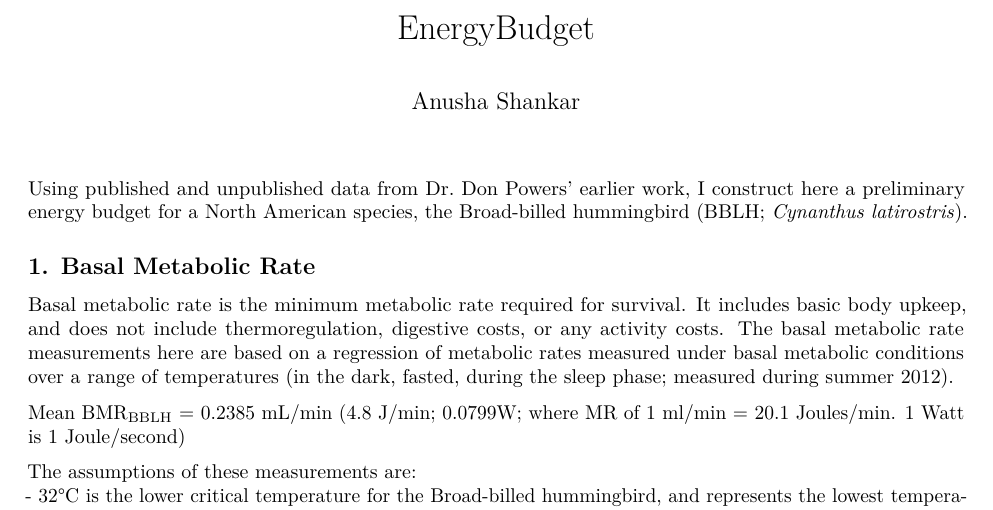
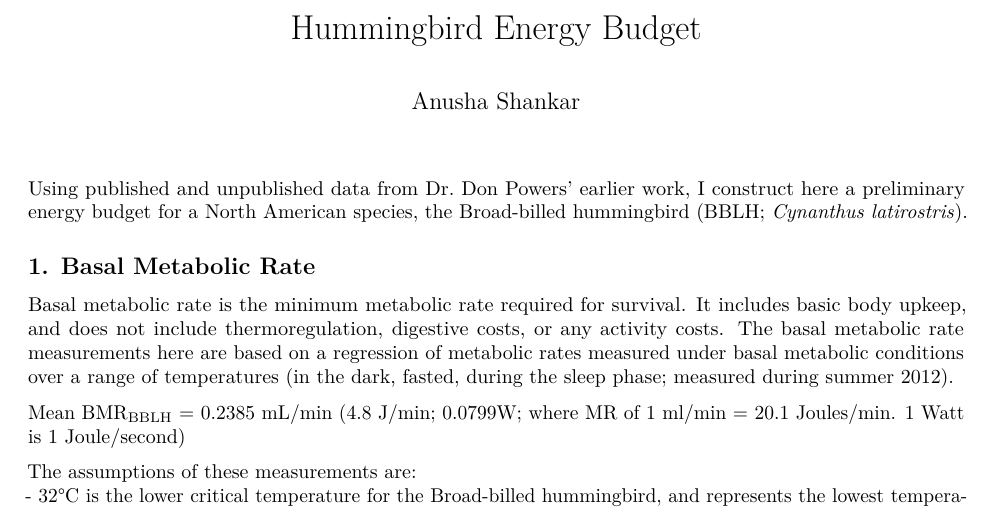
Before and after one commit to nushiamme/AShankar_hummers, an R Markdown document (EnergyBudget_AShankar.Rmd): part of page 1 of 5, cut at the place of the change. Rendered offline with R 4.5, knitr and Pandoc, then LaTeX, with nearby package versions.

Commit message:
Changed title

```diff
--- a/EnergyBudget_AShankar.Rmd
+++ b/EnergyBudget_AShankar.Rmd
@@ -1,5 +1,5 @@
 ---
-title: "EnergyBudget"
+title: "Hummingbird Energy Budget"
 author: "Anusha Shankar"
 output: pdf_document
 ---
```
